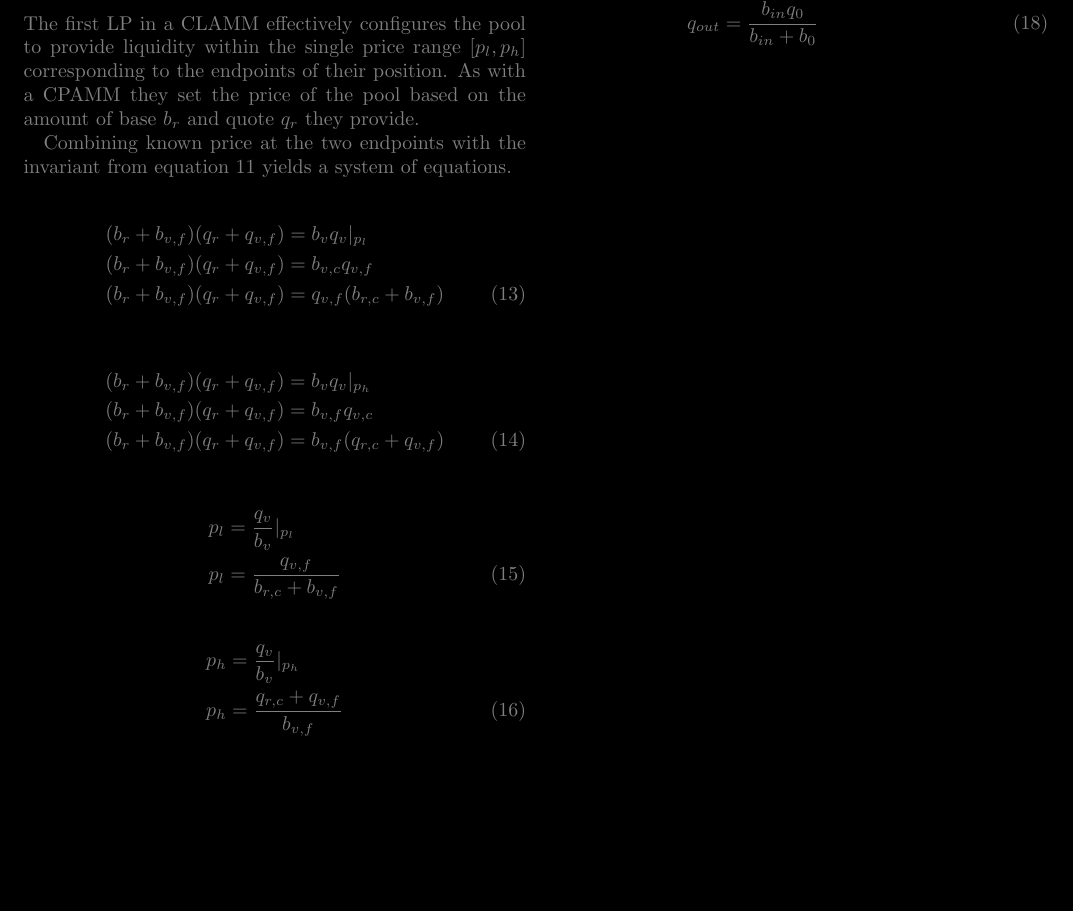
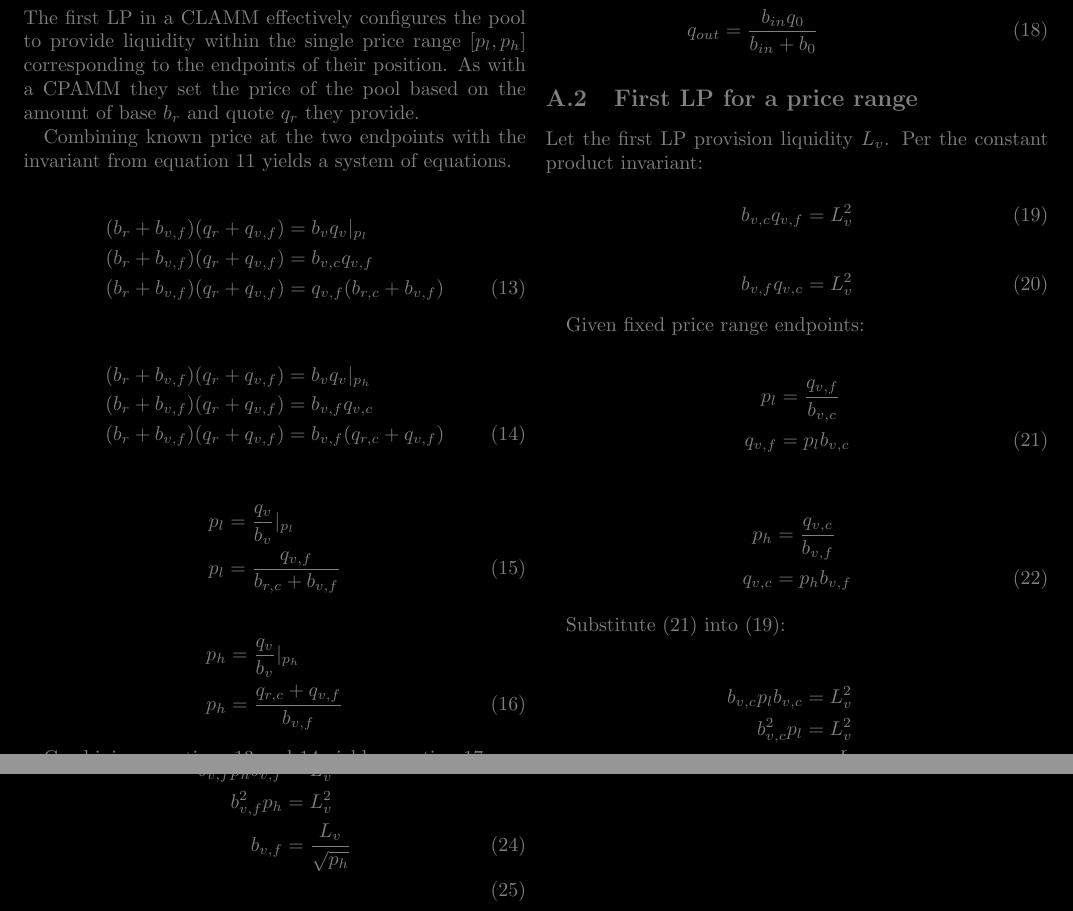
Before and after one commit to econia-labs/econia-v5, a LaTeX document (src/move/research/novel-clmm/main.tex): part of page 4 of 4 before the commit and two parts of pages 4 and 5 of 5 after it, the two joined at a grey line, cut so that both start at the same text, the shorter picture padded with empty space. Compiled offline with pdfLaTeX.

Commit message:
Add derivations for first LP in CLAMM

```diff
--- a/src/move/research/novel-clmm/main.tex
+++ b/src/move/research/novel-clmm/main.tex
@@ -416,4 +416,44 @@ their contribution $q_r$ is taken as $q_{r, c}$.
   q_{out}               & = \frac{b_{in} q_0}{b_{in} + b_0}
 \end{align}
 
+\subsection{First \gls{lp} for a price range}
+
+Let the first \gls{lp} provision liquidity $L_v$. Per the constant product invariant:
+
+\begin{equation} \label{eqn:first-lp-invariant-1}
+  b_{v, c} q_{v, f} = L_v^2
+\end{equation}
+
+\begin{equation} \label{eqn:first-lp-invariant-2}
+  b_{v, f} q_{v, c} = L_v^2
+\end{equation}
+
+Given fixed price range endpoints:
+
+\begin{align} \label{eqn:first-lp-pl}
+  p_l &= \frac{q_{v, f}}{b_{v, c}} \nonumber \\
+  q_{v, f} &= p_l b_{v, c}
+\end{align}
+
+\begin{align} \label{eqn:first-lp-ph}
+  p_h &= \frac{q_{v, c}}{b_{v, f}} \nonumber \\
+  q_{v, c} &= p_h b_{v, f}
+\end{align}
+
+Substitute (\ref{eqn:first-lp-pl}) into (\ref{eqn:first-lp-invariant-1}):
+
+\begin{align}
+  b_{v, c} p_l b_{v, c} &= L_v^2 \nonumber \\
+  b_{v, c}^2 p_l &= L_v^2 \nonumber \\
+  b_{v, c} &= \frac{L_v}{\sqrt{p_l}}
+\end{align}
+
+Substitute (\ref{eqn:first-lp-ph}) into (\ref{eqn:first-lp-invariant-2}):
+
+\begin{align} \label{eqn:first-lp-invariant-2}
+  b_{v, f} p_h b_{v, f} &= L_v^2 \nonumber \\
+  b_{v, f}^2 p_h &= L_v^2 \nonumber \\
+  b_{v, f} &= \frac{L_v}{\sqrt{p_h}} \\
+\end{align}
+
 \end{document}
```
